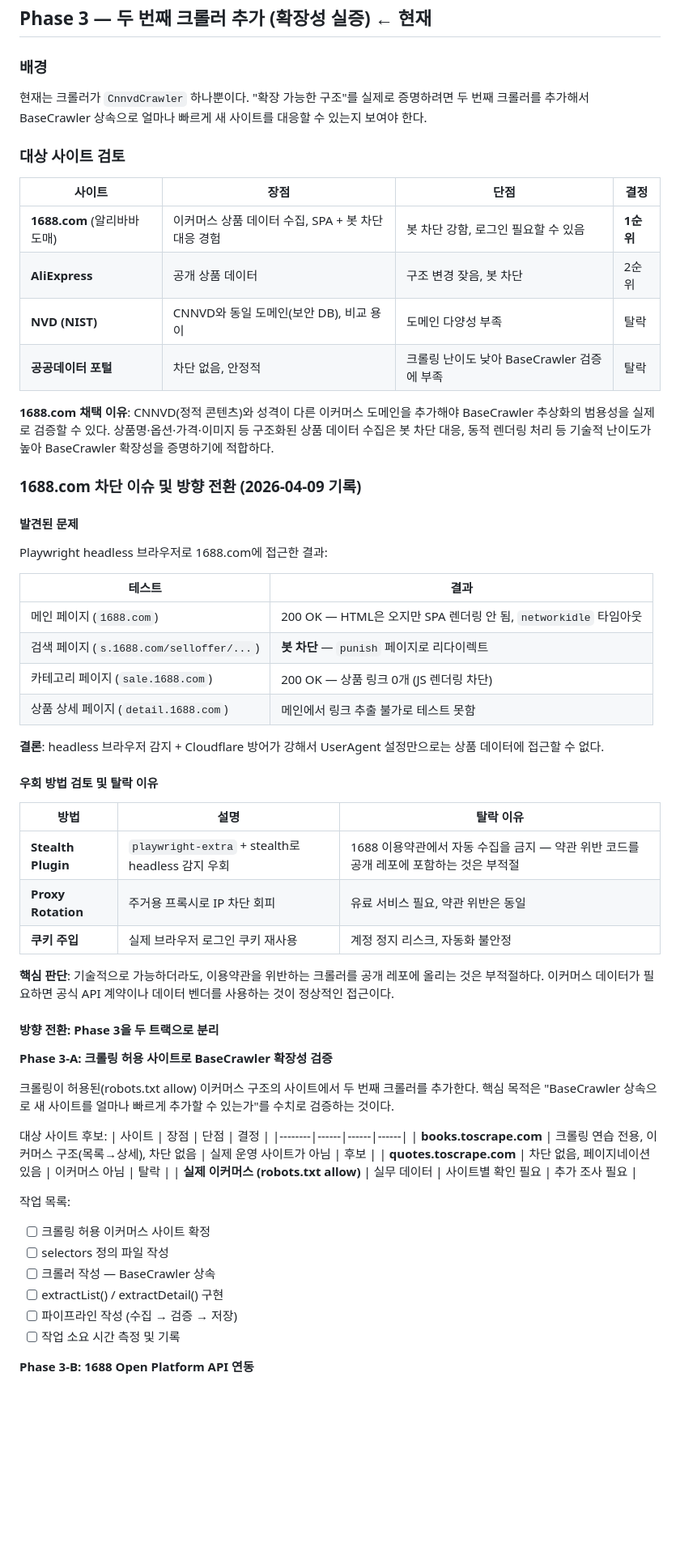
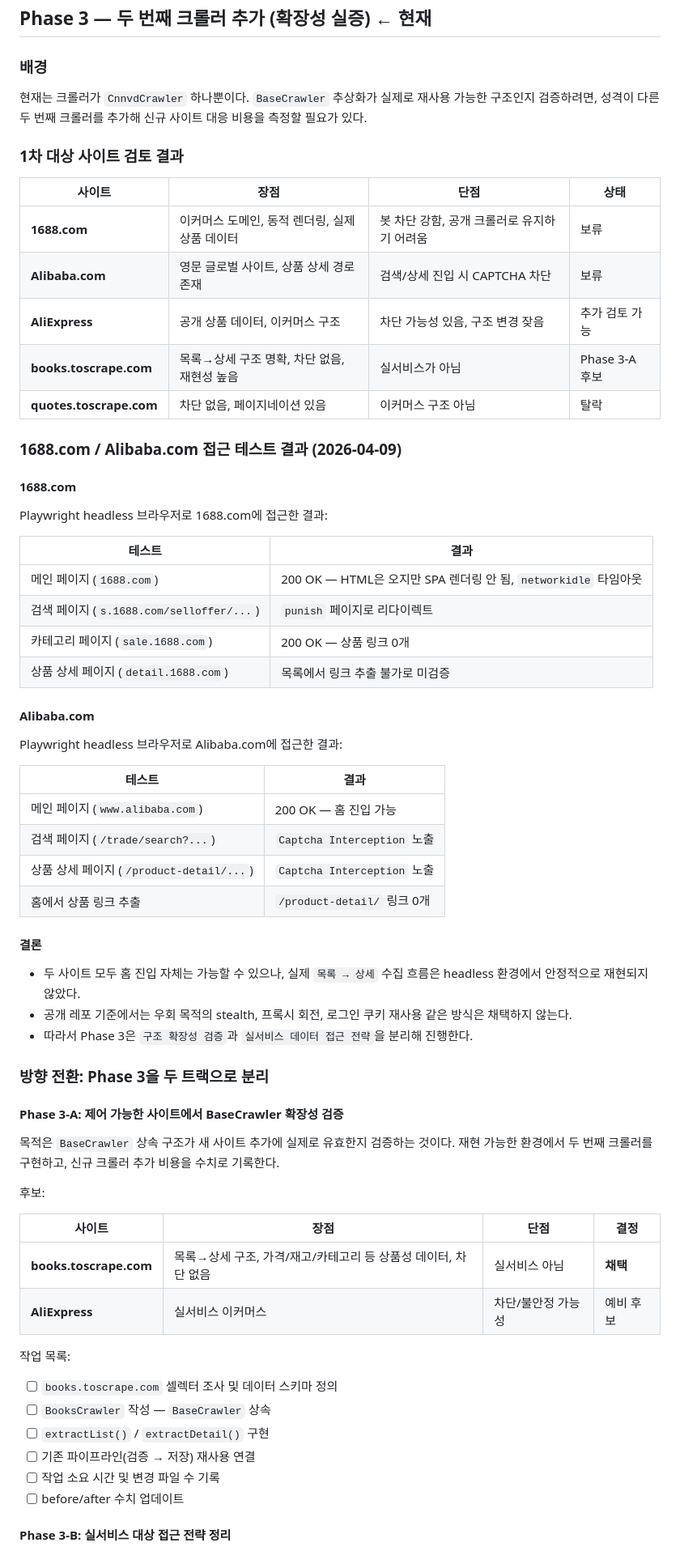
Before and after one commit to ChoiMHMH/cnnvd-crawler, a Markdown page: docs/PLAN.md, the part around one of its changes. Shown at 81% size. Drawn GitHub-style; blank space fills up the shorter version.

Commit message:
docs: Phase3에 대한 plan 수정

```diff
--- a/docs/PLAN.md
+++ b/docs/PLAN.md
@@ -35,64 +35,68 @@
 
 ### 배경
 
-현재는 크롤러가 `CnnvdCrawler` 하나뿐이다. "확장 가능한 구조"를 실제로 증명하려면 두 번째 크롤러를 추가해서 BaseCrawler 상속으로 얼마나 빠르게 새 사이트를 대응할 수 있는지 보여야 한다.
+현재는 크롤러가 `CnnvdCrawler` 하나뿐이다. `BaseCrawler` 추상화가 실제로 재사용 가능한 구조인지 검증하려면, 성격이 다른 두 번째 크롤러를 추가해 신규 사이트 대응 비용을 측정할 필요가 있다.
 
-### 대상 사이트 검토
+### 1차 대상 사이트 검토 결과
 
-| 사이트 | 장점 | 단점 | 결정 |
+| 사이트 | 장점 | 단점 | 상태 |
 |--------|------|------|------|
-| **1688.com** (알리바바 도매) | 이커머스 상품 데이터 수집, SPA + 봇 차단 대응 경험 | 봇 차단 강함, 로그인 필요할 수 있음 | **1순위** |
-| **AliExpress** | 공개 상품 데이터 | 구조 변경 잦음, 봇 차단 | 2순위 |
-| **NVD (NIST)** | CNNVD와 동일 도메인(보안 DB), 비교 용이 | 도메인 다양성 부족 | 탈락 |
-| **공공데이터 포털** | 차단 없음, 안정적 | 크롤링 난이도 낮아 BaseCrawler 검증에 부족 | 탈락 |
+| **1688.com** | 이커머스 도메인, 동적 렌더링, 실제 상품 데이터 | 봇 차단 강함, 공개 크롤러로 유지하기 어려움 | 보류 |
+| **Alibaba.com** | 영문 글로벌 사이트, 상품 상세 경로 존재 | 검색/상세 진입 시 CAPTCHA 차단 | 보류 |
+| **AliExpress** | 공개 상품 데이터, 이커머스 구조 | 차단 가능성 있음, 구조 변경 잦음 | 추가 검토 가능 |
+| **books.toscrape.com** | 목록→상세 구조 명확, 차단 없음, 재현성 높음 | 실서비스가 아님 | Phase 3-A 후보 |
+| **quotes.toscrape.com** | 차단 없음, 페이지네이션 있음 | 이커머스 구조 아님 | 탈락 |
 
-**1688.com 채택 이유**: CNNVD(정적 콘텐츠)와 성격이 다른 이커머스 도메인을 추가해야 BaseCrawler 추상화의 범용성을 실제로 검증할 수 있다. 상품명·옵션·가격·이미지 등 구조화된 상품 데이터 수집은 봇 차단 대응, 동적 렌더링 처리 등 기술적 난이도가 높아 BaseCrawler 확장성을 증명하기에 적합하다.
+### 1688.com / Alibaba.com 접근 테스트 결과 (2026-04-09)
 
-### 1688.com 차단 이슈 및 방향 전환 (2026-04-09 기록)
-
-#### 발견된 문제
+#### 1688.com
 
 Playwright headless 브라우저로 1688.com에 접근한 결과:
 
 | 테스트 | 결과 |
 |--------|------|
 | 메인 페이지 (`1688.com`) | 200 OK — HTML은 오지만 SPA 렌더링 안 됨, `networkidle` 타임아웃 |
-| 검색 페이지 (`s.1688.com/selloffer/...`) | **봇 차단** — `punish` 페이지로 리다이렉트 |
-| 카테고리 페이지 (`sale.1688.com`) | 200 OK — 상품 링크 0개 (JS 렌더링 차단) |
-| 상품 상세 페이지 (`detail.1688.com`) | 메인에서 링크 추출 불가로 테스트 못함 |
+| 검색 페이지 (`s.1688.com/selloffer/...`) | `punish` 페이지로 리다이렉트 |
+| 카테고리 페이지 (`sale.1688.com`) | 200 OK — 상품 링크 0개 |
+| 상품 상세 페이지 (`detail.1688.com`) | 목록에서 링크 추출 불가로 미검증 |
 
-**결론**: headless 브라우저 감지 + Cloudflare 방어가 강해서 UserAgent 설정만으로는 상품 데이터에 접근할 수 없다.
+#### Alibaba.com
 
-#### 우회 방법 검토 및 탈락 이유
+Playwright headless 브라우저로 Alibaba.com에 접근한 결과:
 
-| 방법 | 설명 | 탈락 이유 |
-|------|------|-----------|
-| **Stealth Plugin** | `playwright-extra` + stealth로 headless 감지 우회 | 1688 이용약관에서 자동 수집을 금지 — 약관 위반 코드를 공개 레포에 포함하는 것은 부적절 |
-| **Proxy Rotation** | 주거용 프록시로 IP 차단 회피 | 유료 서비스 필요, 약관 위반은 동일 |
-| **쿠키 주입** | 실제 브라우저 로그인 쿠키 재사용 | 계정 정지 리스크, 자동화 불안정 |
+| 테스트 | 결과 |
+|--------|------|
+| 메인 페이지 (`www.alibaba.com`) | 200 OK — 홈 진입 가능 |
+| 검색 페이지 (`/trade/search?...`) | `Captcha Interception` 노출 |
+| 상품 상세 페이지 (`/product-detail/...`) | `Captcha Interception` 노출 |
+| 홈에서 상품 링크 추출 | `/product-detail/` 링크 0개 |
 
-**핵심 판단**: 기술적으로 가능하더라도, 이용약관을 위반하는 크롤러를 공개 레포에 올리는 것은 부적절하다. 이커머스 데이터가 필요하면 공식 API 계약이나 데이터 벤더를 사용하는 것이 정상적인 접근이다.
+#### 결론
 
-#### 방향 전환: Phase 3을 두 트랙으로 분리
+- 두 사이트 모두 홈 진입 자체는 가능할 수 있으나, 실제 `목록 → 상세` 수집 흐름은 headless 환경에서 안정적으로 재현되지 않았다.
+- 공개 레포 기준에서는 우회 목적의 stealth, 프록시 회전, 로그인 쿠키 재사용 같은 방식은 채택하지 않는다.
+- 따라서 Phase 3은 `구조 확장성 검증`과 `실서비스 데이터 접근 전략`을 분리해 진행한다.
 
-**Phase 3-A: 크롤링 허용 사이트로 BaseCrawler 확장성 검증**
+### 방향 전환: Phase 3을 두 트랙으로 분리
 
-크롤링이 허용된(robots.txt allow) 이커머스 구조의 사이트에서 두 번째 크롤러를 추가한다. 핵심 목적은 "BaseCrawler 상속으로 새 사이트를 얼마나 빠르게 추가할 수 있는가"를 수치로 검증하는 것이다.
+#### Phase 3-A: 제어 가능한 사이트에서 BaseCrawler 확장성 검증
 
-대상 사이트 후보:
+목적은 `BaseCrawler` 상속 구조가 새 사이트 추가에 실제로 유효한지 검증하는 것이다. 재현 가능한 환경에서 두 번째 크롤러를 구현하고, 신규 크롤러 추가 비용을 수치로 기록한다.
+
+후보:
+
 | 사이트 | 장점 | 단점 | 결정 |
 |--------|------|------|------|
-| **books.toscrape.com** | 크롤링 연습 전용, 이커머스 구조(목록→상세), 차단 없음 | 실제 운영 사이트가 아님 | 후보 |
-| **quotes.toscrape.com** | 차단 없음, 페이지네이션 있음 | 이커머스 아님 | 탈락 |
-| **실제 이커머스 (robots.txt allow)** | 실무 데이터 | 사이트별 확인 필요 | 추가 조사 필요 |
+| **books.toscrape.com** | 목록→상세 구조, 가격/재고/카테고리 등 상품성 데이터, 차단 없음 | 실서비스 아님 | **채택** |
+| **AliExpress** | 실서비스 이커머스 | 차단/불안정 가능성 | 예비 후보 |
 
 작업 목록:
-- [ ] 크롤링 허용 이커머스 사이트 확정
-- [ ] selectors 정의 파일 작성
-- [ ] 크롤러 작성 — BaseCrawler 상속
-- [ ] extractList() / extractDetail() 구현
-- [ ] 파이프라인 작성 (수집 → 검증 → 저장)
-- [ ] 작업 소요 시간 측정 및 기록
+- [ ] `books.toscrape.com` 셀렉터 조사 및 데이터 스키마 정의
+- [ ] `BooksCrawler` 작성 — `BaseCrawler` 상속
+- [ ] `extractList()` / `extractDetail()` 구현
+- [ ] 기존 파이프라인(검증 → 저장) 재사용 연결
+- [ ] 작업 소요 시간 및 변경 파일 수 기록
+- [ ] before/after 수치 업데이트
 
-**Phase 3-B: 1688 Open Platform API 연동**
+#### Phase 3-B: 실서비스 대상 접근 전략 정리
 
```
Also changed, not shown: other parts of docs/PLAN.md (+31 -32 lines).
